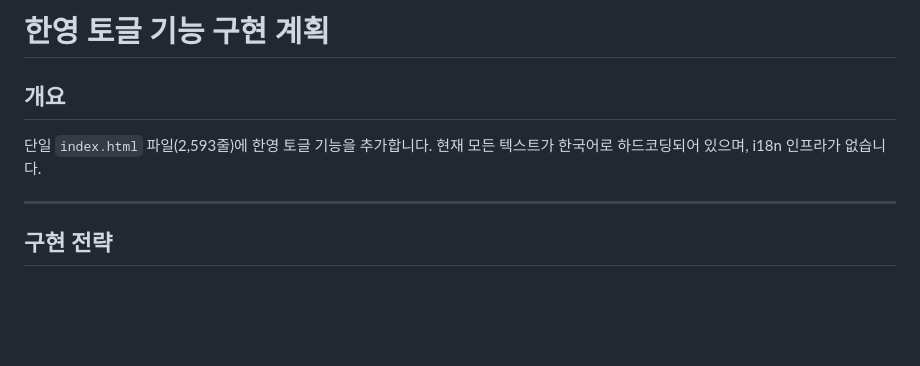
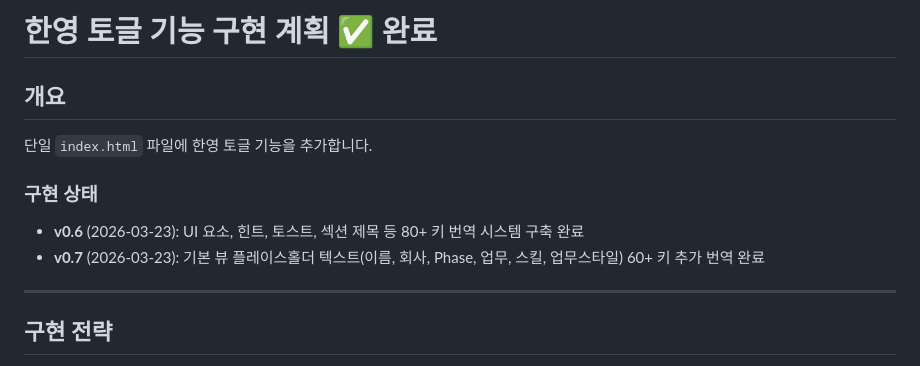
Before and after one commit to deantechta/reseume_format, a Markdown page: plan.md, the part around the change. GitHub-like rendering; blank space fills up the shorter version.

```diff
--- a/plan.md
+++ b/plan.md
@@ -1,8 +1,11 @@
-# 한영 토글 기능 구현 계획
+# 한영 토글 기능 구현 계획 ✅ 완료
 
 ## 개요
-단일 `index.html` 파일(2,593줄)에 한영 토글 기능을 추가합니다.
-현재 모든 텍스트가 한국어로 하드코딩되어 있으며, i18n 인프라가 없습니다.
+단일 `index.html` 파일에 한영 토글 기능을 추가합니다.
+
+### 구현 상태
+- **v0.6** (2026-03-23): UI 요소, 힌트, 토스트, 섹션 제목 등 80+ 키 번역 시스템 구축 완료
+- **v0.7** (2026-03-23): 기본 뷰 플레이스홀더 텍스트(이름, 회사, Phase, 업무, 스킬, 업무스타일) 60+ 키 추가 번역 완료
 
 ---
 
```
Also changed, not shown: README.md (+50 -2 lines).
